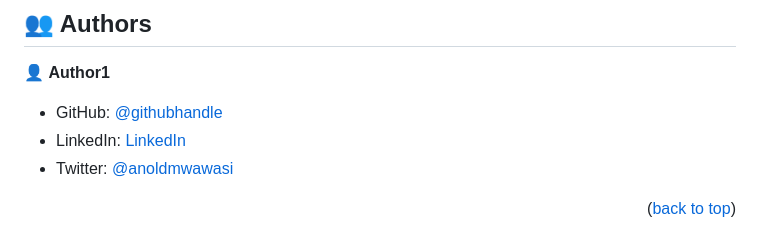
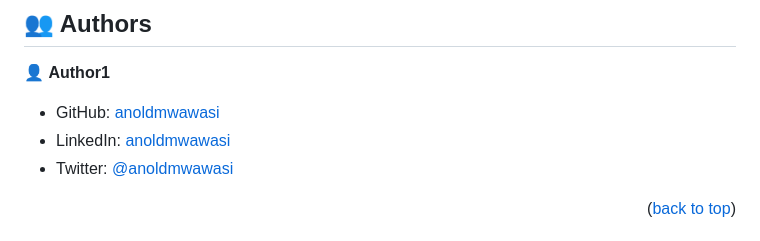
Before and after one commit to MPDADDY/Hello_World, a Markdown page: README.md, the part around the change. Drawn GitHub-style.

Commit message:
renamed the social handle to match my name

```diff
--- a/README.md
+++ b/README.md
@@ -103,8 +103,8 @@ Example commands:
 
 👤 **Author1**
 
-- GitHub: [@githubhandle](https://www.linkedin.com/in/anold-mwawasi)
-- LinkedIn: [LinkedIn](https://www.linkedin.com/in/anold-mwawasi)
+- GitHub: [anoldmwawasi](https://www.linkedin.com/in/anold-mwawasi)
+- LinkedIn: [anoldmwawasi](https://www.linkedin.com/in/anold-mwawasi)
 - Twitter: [@anoldmwawasi](https://github.com/MPDADDY)
 
 <p align="right">(<a href="#readme-top">back to top</a>)</p>
```
